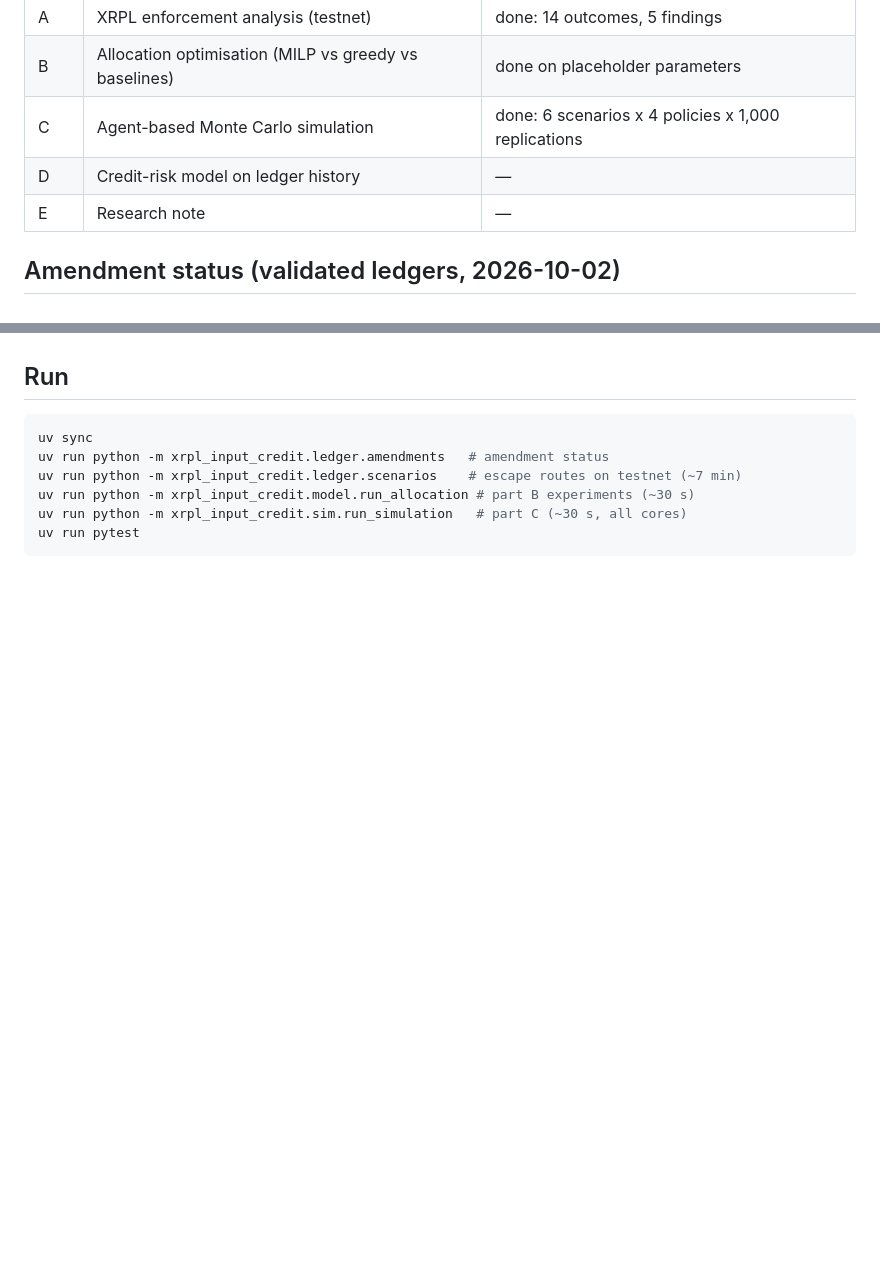
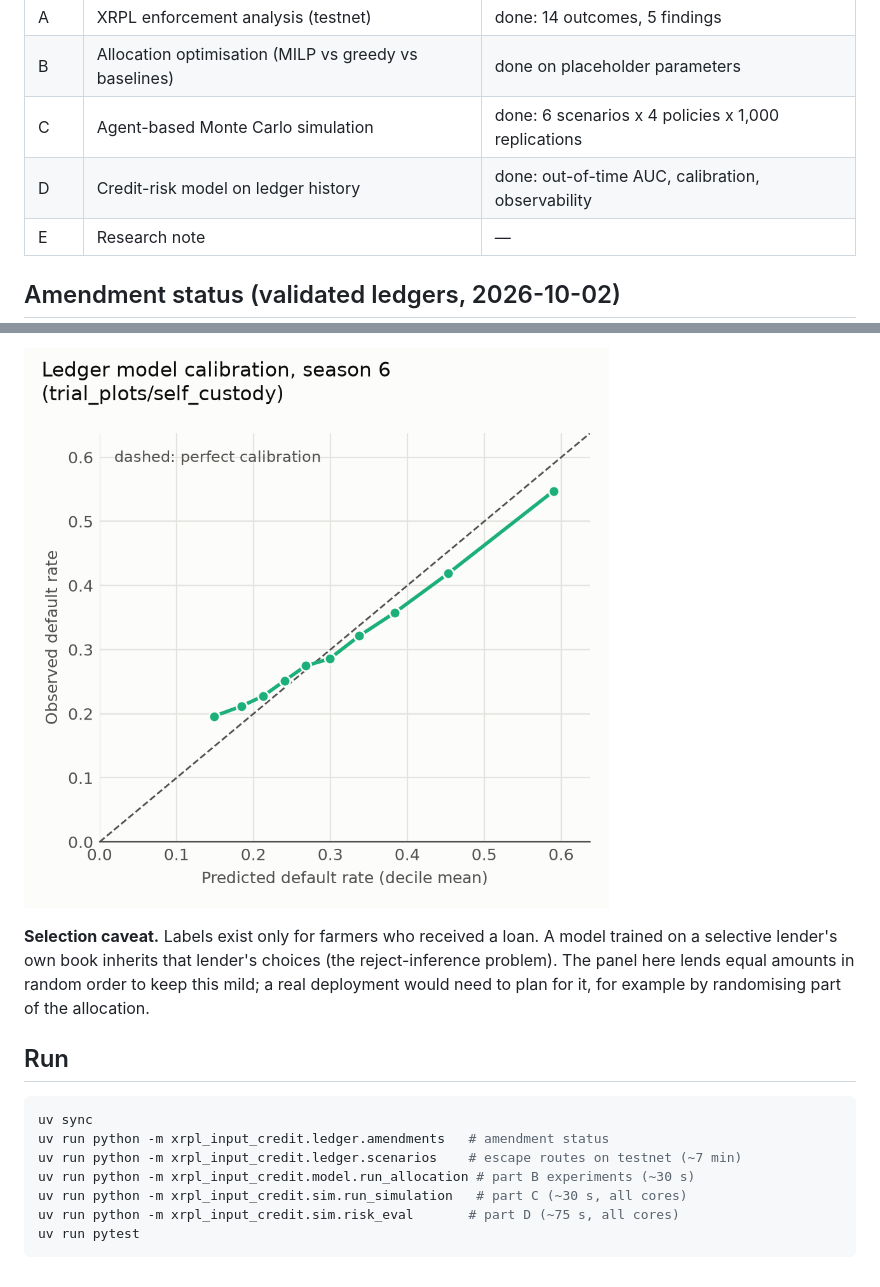
Before and after one commit to IllestAlive/xrpl-input-credit, a Markdown page: README.md, 2 parts joined by grey strips. Rendered like a GitHub page; pictures changed too: results/fig_calibration.png (added); blank space fills up the shorter version.

````diff
--- a/README.md
+++ b/README.md
@@ -16,7 +16,7 @@ makes claims about any deployed system.
 | A | XRPL enforcement analysis (testnet) | done: 14 outcomes, 5 findings |
 | B | Allocation optimisation (MILP vs greedy vs baselines) | done on placeholder parameters |
 | C | Agent-based Monte Carlo simulation | done: 6 scenarios x 4 policies x 1,000 replications |
-| D | Credit-risk model on ledger history | — |
+| D | Credit-risk model on ledger history | done: out-of-time AUC, calibration, observability |
 | E | Research note | — |
 
 ## Amendment status (validated ledgers, 2026-10-02)
@@ -158,3 +202,11 @@ the job of the sensitivity analysis (day 11).
+![Calibration](results/fig_calibration.png)
+
+**Selection caveat.** Labels exist only for farmers who received a loan. A
+model trained on a selective lender's own book inherits that lender's
+choices (the reject-inference problem). The panel here lends equal amounts in
+random order to keep this mild; a real deployment would need to plan for it,
+for example by randomising part of the allocation.
+
 ## Run
 
 ```bash
@@ -163,5 +215,6 @@ uv run python -m xrpl_input_credit.ledger.amendments   # amendment status
 uv run python -m xrpl_input_credit.ledger.scenarios    # escape routes on testnet (~7 min)
 uv run python -m xrpl_input_credit.model.run_allocation # part B experiments (~30 s)
 uv run python -m xrpl_input_credit.sim.run_simulation   # part C (~30 s, all cores)
+uv run python -m xrpl_input_credit.sim.risk_eval       # part D (~75 s, all cores)
 uv run pytest
 ```
````
Also changed, not shown: other parts of README.md (+44 -0 lines), results/fig_auc.png (added), 3 other files.
